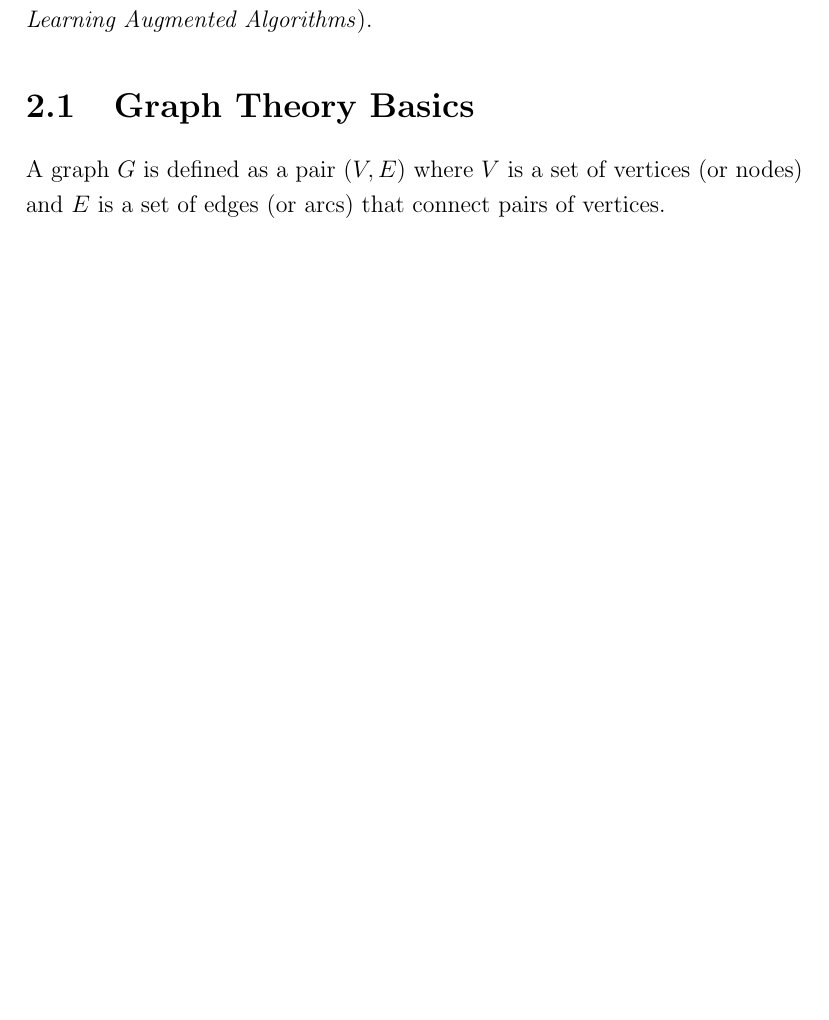
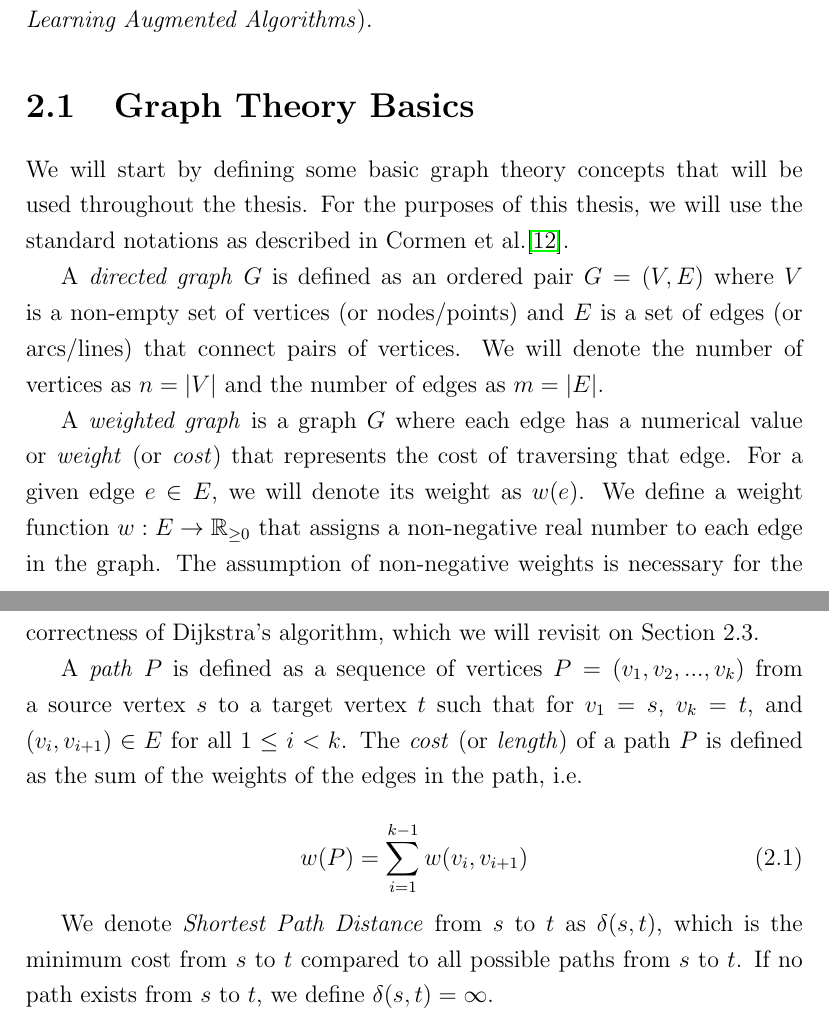
Before and after one commit to lazoulios/thesis, a LaTeX thesis (tex/thesis.tex, which reads tex/chapters/2_background.tex): part of page 10 of 12 before the commit and two parts of pages 10 and 11 of 13 after it, the two joined at a grey line, cut so that both start at the same text, the shorter picture padded with empty space. Compiled offline with pdfLaTeX.

Commit message:
Add graph defs, cite Cormen, add ams
Add standard graph theory definitions and notation to chapter 2 and cite Cormen (Introduction to Algorithms, 3rd ed). Inserted BibTeX entry for Cormen and expanded 2_background.tex with directed/weighted graph, path and path-cost definitions, a shortest-path distance notation, and the non-negative weight assumption for Dijkstra. Also add amssymb and amsmath packages to thesis.tex to support the new math notation and equation.

```diff
--- a/tex/chapters/2_background.tex
+++ b/tex/chapters/2_background.tex
@@ -7,4 +7,25 @@ We will also provide a brief overview of classical algorithms for the solution o
 as well as newer algorithms developed in the area of \textit{Algorithms with Predictions} (or \textit{Learning Augmented Algorithms}).
 
 \section{Graph Theory Basics}
-A graph $G$ is defined as a pair $(V, E)$ where $V$ is a set of vertices (or nodes) and $E$ is a set of edges (or arcs) that connect pairs of vertices.
+We will start by defining some basic graph theory concepts that will be used throughout the thesis.
+For the purposes of this thesis, we will use the standard notations as described in Cormen et al.\cite{cormenIntroductionAlgorithms2009}.
+
+%definitions below are based on Cormen et al. Introduction to Algorithms (2009). if i used a wrong definition please let me know :)
+A \textit{directed graph} $G$ is defined as an ordered pair $G=(V, E)$ where $V$ is a non-empty set of vertices (or nodes/points) and $E$ is a set of edges (or arcs/lines) that connect pairs of vertices.
+We will denote the number of vertices as $n = |V|$ and the number of edges as $m = |E|$.
+
+A \textit{weighted graph} is a graph $G$ where each edge has a numerical value or \textit{weight} (or \textit{cost}) that represents the cost of traversing that edge.
+For a given edge $e \in E$, we will denote its weight as $w(e)$.
+We define a weight function $w: E \rightarrow \mathbb{R}_{\geq 0}$ that assigns a non-negative real number to each edge in the graph.
+The assumption of non-negative weights is necessary for the correctness of Dijkstra's algorithm, which we will revisit on Section 2.3.
+
+A \textit{path} $P$ is defined as a sequence of vertices $P = (v_1, v_2, ..., v_k)$ from a source vertex $s$ to a target vertex $t$
+such that for $v_1 = s$, $v_k = t$, and $(v_i, v_{i+1}) \in E$ for all $1 \leq i < k$.
+The \textit{cost} (or \textit{length}) of a path $P$ is defined as the sum of the weights of the edges in the path, i.e.
+
+\begin{equation}
+    w(P) = \sum_{i=1}^{k-1} w(v_i, v_{i+1})
+\end{equation}
+
+We denote \textit{Shortest Path Distance} from $s$ to $t$ as $\delta(s, t)$, which is the minimum cost from $s$ to $t$ compared to all possible paths from $s$ to $t$.
+If no path exists from $s$ to $t$, we define $\delta(s, t) = \infty$.
--- a/tex/thesis.tex
+++ b/tex/thesis.tex
@@ -4,6 +4,8 @@
 \usepackage[utf8]{inputenc}
 \usepackage[english]{babel}
 \usepackage{hyperref}
+\usepackage{amssymb}
+\usepackage{amsmath}
 \usepackage{graphicx}
 \usepackage{setspace}
 
```
Also changed, not shown: tex/bibliography/references.bib (+8 -0 lines).
